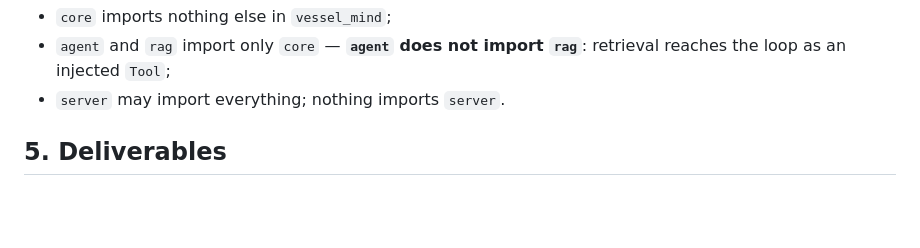
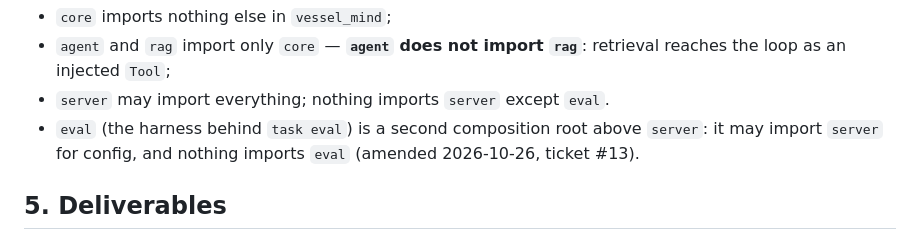
Before and after one commit to Manual-debuger/vessel-mind, a Markdown page: docs/specs/a-agent-track.md, the part around the change. Rendered like a GitHub page; blank space fills up the shorter version.

```diff
--- a/docs/specs/a-agent-track.md
+++ b/docs/specs/a-agent-track.md
@@ -148,7 +148,9 @@ so it runs inside the managed `task verify`):
 - `core` imports nothing else in `vessel_mind`;
 - `agent` and `rag` import only `core` — **`agent` does not import `rag`**: retrieval reaches
   the loop as an injected `Tool`;
-- `server` may import everything; nothing imports `server`.
+- `server` may import everything; nothing imports `server` except `eval`.
+- `eval` (the harness behind `task eval`) is a second composition root above `server`: it
+  may import `server` for config, and nothing imports `eval` (amended 2026-10-26, ticket #13).
 
 ## 5. Deliverables
 
```
Also changed, not shown: DEVELOPING.md (added, +14 -0 lines).
